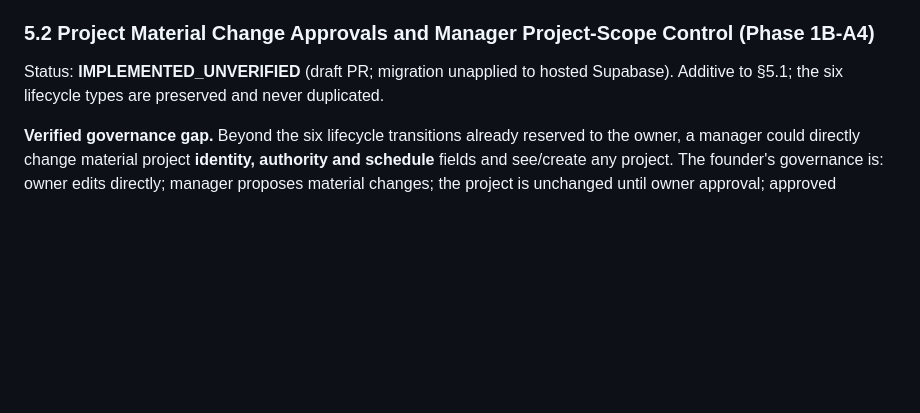
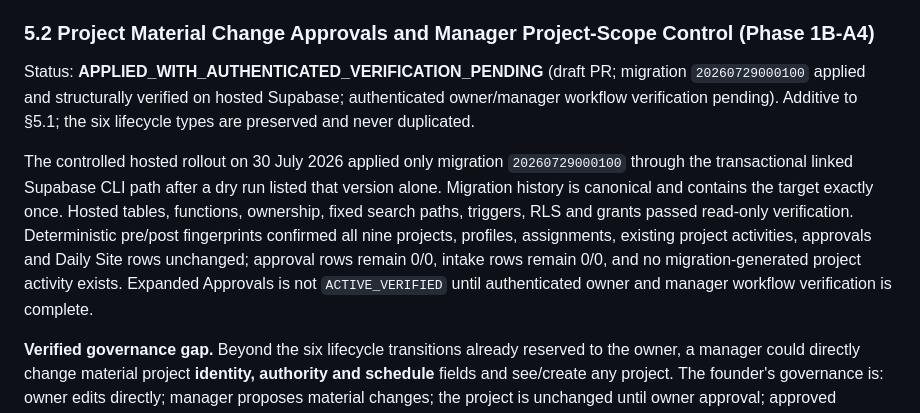
Before and after one commit to Widson-star/botanique-designers-site, a Markdown page: BOTANIQUE_OPERATIONS_HUB_PRODUCT_REQUIREMENTS.md, the part around the change. Drawn GitHub-style; blank space fills up the shorter version.

```diff
--- a/BOTANIQUE_OPERATIONS_HUB_PRODUCT_REQUIREMENTS.md
+++ b/BOTANIQUE_OPERATIONS_HUB_PRODUCT_REQUIREMENTS.md
@@ -551,8 +551,20 @@ future-domain navigation.
 
 ### 5.2 Project Material Change Approvals and Manager Project-Scope Control (Phase 1B-A4)
 
-Status: **IMPLEMENTED_UNVERIFIED** (draft PR; migration unapplied to hosted Supabase).
-Additive to §5.1; the six lifecycle types are preserved and never duplicated.
+Status: **APPLIED_WITH_AUTHENTICATED_VERIFICATION_PENDING** (draft PR; migration
+`20260729000100` applied and structurally verified on hosted Supabase; authenticated
+owner/manager workflow verification pending). Additive to §5.1; the six lifecycle types
+are preserved and never duplicated.
+
+The controlled hosted rollout on 30 July 2026 applied only migration `20260729000100`
+through the transactional linked Supabase CLI path after a dry run listed that version
+alone. Migration history is canonical and contains the target exactly once. Hosted
+tables, functions, ownership, fixed search paths, triggers, RLS and grants passed read-only
+verification. Deterministic pre/post fingerprints confirmed all nine projects, profiles,
+assignments, existing project activities, approvals and Daily Site rows unchanged;
+approval rows remain 0/0, intake rows remain 0/0, and no migration-generated project
+activity exists. Expanded Approvals is not `ACTIVE_VERIFIED` until authenticated owner and
+manager workflow verification is complete.
 
 **Verified governance gap.** Beyond the six lifecycle transitions already reserved to the
 owner, a manager could directly change material project **identity, authority and schedule**
```
Also changed, not shown: BOTANIQUE_OPERATIONS_HUB_BLUEPRINT.md (+9 -2 lines), WORKSTREAMS.md (+28 -14 lines).
